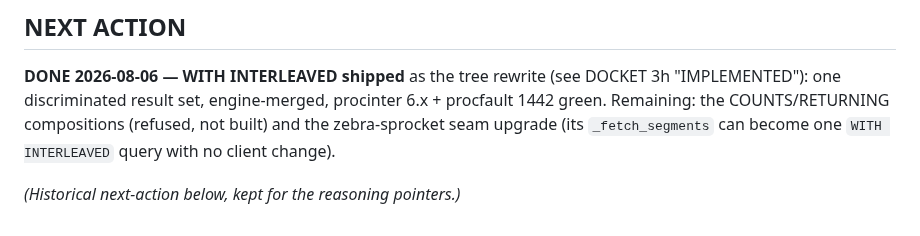
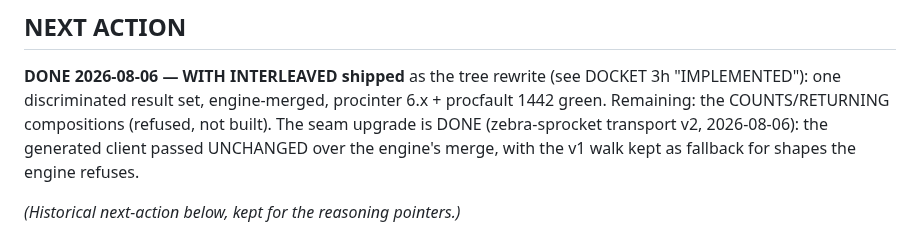
Before and after one commit to torial/sprocket, a Markdown page: HANDOFF-3h.md, the part around the change. Drawn GitHub-style.

Commit message:
Handoff: seam v2 done; compositions are the remaining 3h items
Co-Authored-By: Claude Fable 5 <noreply@anthropic.com>

```diff
--- a/HANDOFF-3h.md
+++ b/HANDOFF-3h.md
@@ -9,8 +9,9 @@ long and mostly historical.*
 **DONE 2026-08-06 — WITH INTERLEAVED shipped** as the tree rewrite (see DOCKET
 3h "IMPLEMENTED"): one discriminated result set, engine-merged, procinter 6.x +
 procfault 1442 green. Remaining: the COUNTS/RETURNING compositions (refused,
-not built) and the zebra-sprocket seam upgrade (its `_fetch_segments` can
-become one `WITH INTERLEAVED` query with no client change).
+not built). The seam upgrade is DONE (zebra-sprocket transport v2,
+2026-08-06): the generated client passed UNCHANGED over the engine's merge,
+with the v1 walk kept as fallback for shapes the engine refuses.
 
 *(Historical next-action below, kept for the reasoning pointers.)*
 
```
